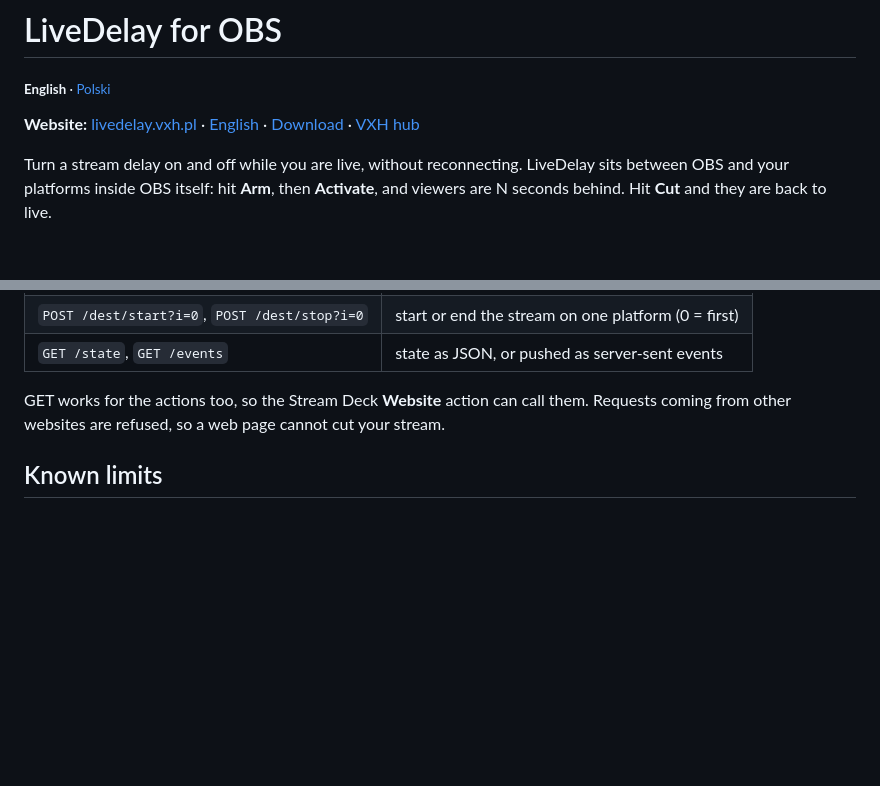
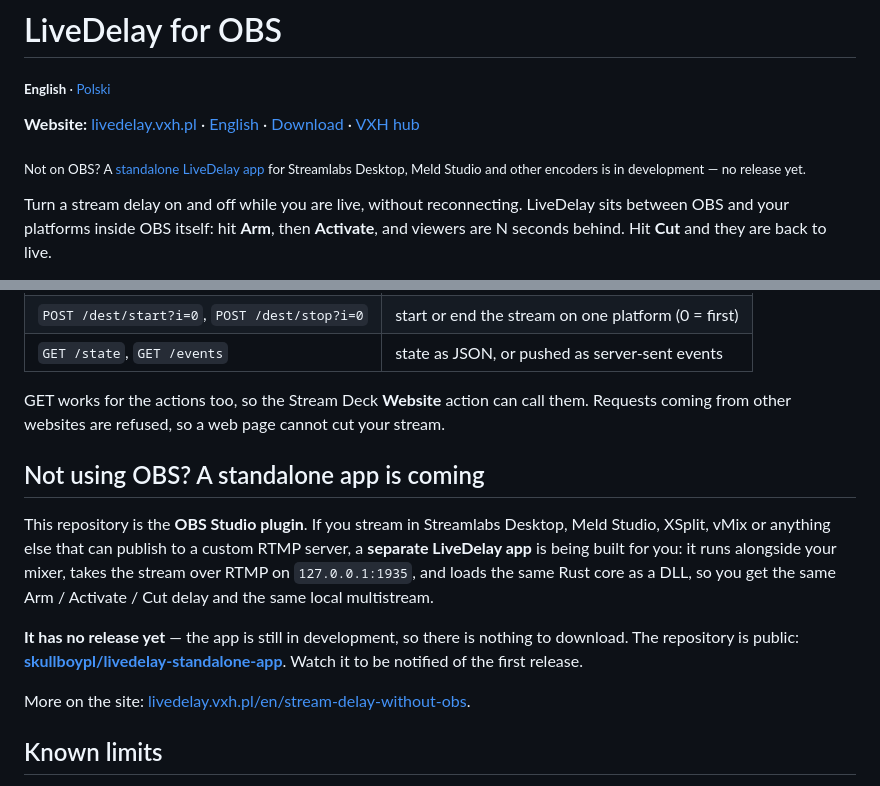
Before and after one commit to skullboypl/livedelay-obs, a Markdown page: README.md, 2 parts joined by grey strips. Drawn GitHub-style; blank space fills up the shorter version.

```diff
--- a/README.md
+++ b/README.md
@@ -3,6 +3,8 @@
 <sub>**English** · [Polski](README.pl.md)</sub>
 
 **Website:** [livedelay.vxh.pl](https://livedelay.vxh.pl/) · [English](https://livedelay.vxh.pl/en/) · [Download](https://github.com/skullboypl/livedelay-obs/releases/latest) · [VXH hub](https://vxh.pl/livedelay/)
+
+<sub>Not on OBS? A [standalone LiveDelay app](https://github.com/skullboypl/livedelay-standalone-app) for Streamlabs Desktop, Meld Studio and other encoders is in development — no release yet.</sub>
 
 Turn a stream delay on and off while you are live, without reconnecting. LiveDelay sits between OBS and your platforms inside OBS itself: hit **Arm**, then **Activate**, and viewers are N seconds behind. Hit **Cut** and they are back to live.
 
@@ -88,6 +90,14 @@ Use the **Hotkey** action with the OBS hotkeys, or call the local API (127.0.0.1
 
 GET works for the actions too, so the Stream Deck **Website** action can call them. Requests coming from other websites are refused, so a web page cannot cut your stream.
 
+## Not using OBS? A standalone app is coming
+
+This repository is the **OBS Studio plugin**. If you stream in Streamlabs Desktop, Meld Studio, XSplit, vMix or anything else that can publish to a custom RTMP server, a **separate LiveDelay app** is being built for you: it runs alongside your mixer, takes the stream over RTMP on `127.0.0.1:1935`, and loads the same Rust core as a DLL, so you get the same Arm / Activate / Cut delay and the same local multistream.
+
+**It has no release yet** — the app is still in development, so there is nothing to download. The repository is public: **[skullboypl/livedelay-standalone-app](https://github.com/skullboypl/livedelay-standalone-app)**. Watch it to be notified of the first release.
+
+More on the site: [livedelay.vxh.pl/en/stream-delay-without-obs](https://livedelay.vxh.pl/en/stream-delay-without-obs/).
+
 ## Known limits
 
 - OBS 31 does not let plugins add their own entry to Settings → Stream → Service, so LiveDelay uses a Custom server (`rtmp://127.0.0.1:1935/live`) and sets it for you.
```
Also changed, not shown: README.pl.md (+10 -0 lines).
